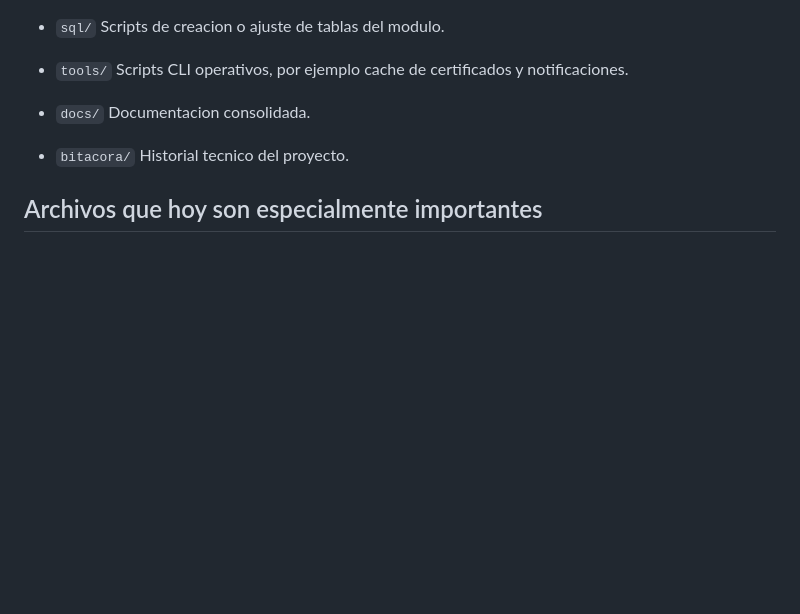
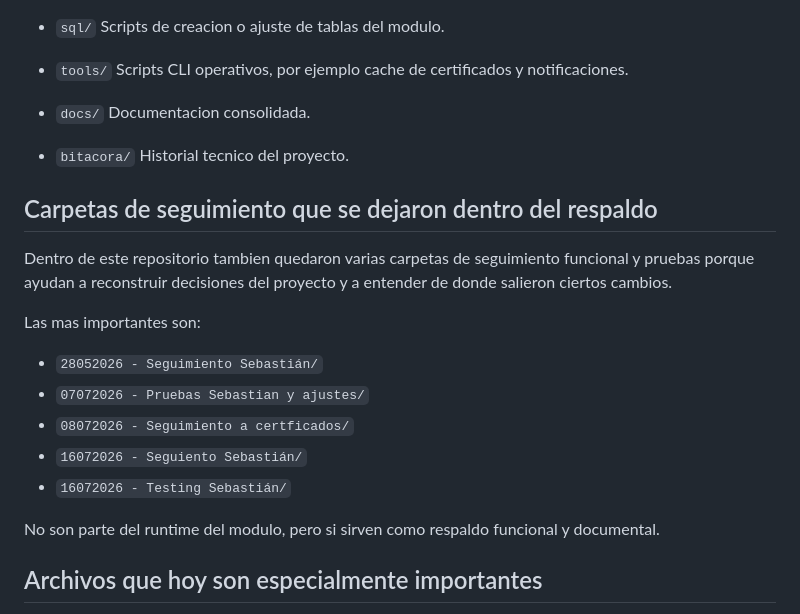
Before and after one commit to datosdynamica/gestion_empresas, a Markdown page: README.md, the part around one of its changes. Rendered like a GitHub page; blank space fills up the shorter version.

```diff
--- a/README.md
+++ b/README.md
@@ -78,6 +99,20 @@ La idea de este `README` es que cualquier persona que entre al proyecto entienda
 - `bitacora/`
   Historial tecnico del proyecto.
 
+## Carpetas de seguimiento que se dejaron dentro del respaldo
+
+Dentro de este repositorio tambien quedaron varias carpetas de seguimiento funcional y pruebas porque ayudan a reconstruir decisiones del proyecto y a entender de donde salieron ciertos cambios.
+
+Las mas importantes son:
+
+- `28052026 - Seguimiento Sebastián/`
+- `07072026 - Pruebas Sebastian y ajustes/`
+- `08072026 - Seguimiento a certficados/`
+- `16072026 - Seguiento Sebastián/`
+- `16072026 - Testing Sebastián/`
+
+No son parte del runtime del modulo, pero si sirven como respaldo funcional y documental.
+
 ## Archivos que hoy son especialmente importantes
 
 - [controllers/NuevasEmpresasController.php](C:\DYNAMICA_PLUGINS\gestion_empresas\controllers\NuevasEmpresasController.php)
```
Also changed, not shown: other parts of README.md (+40 -6 lines), docs/INDICE_DOCUMENTAL.md (added, +135 -0 lines).
